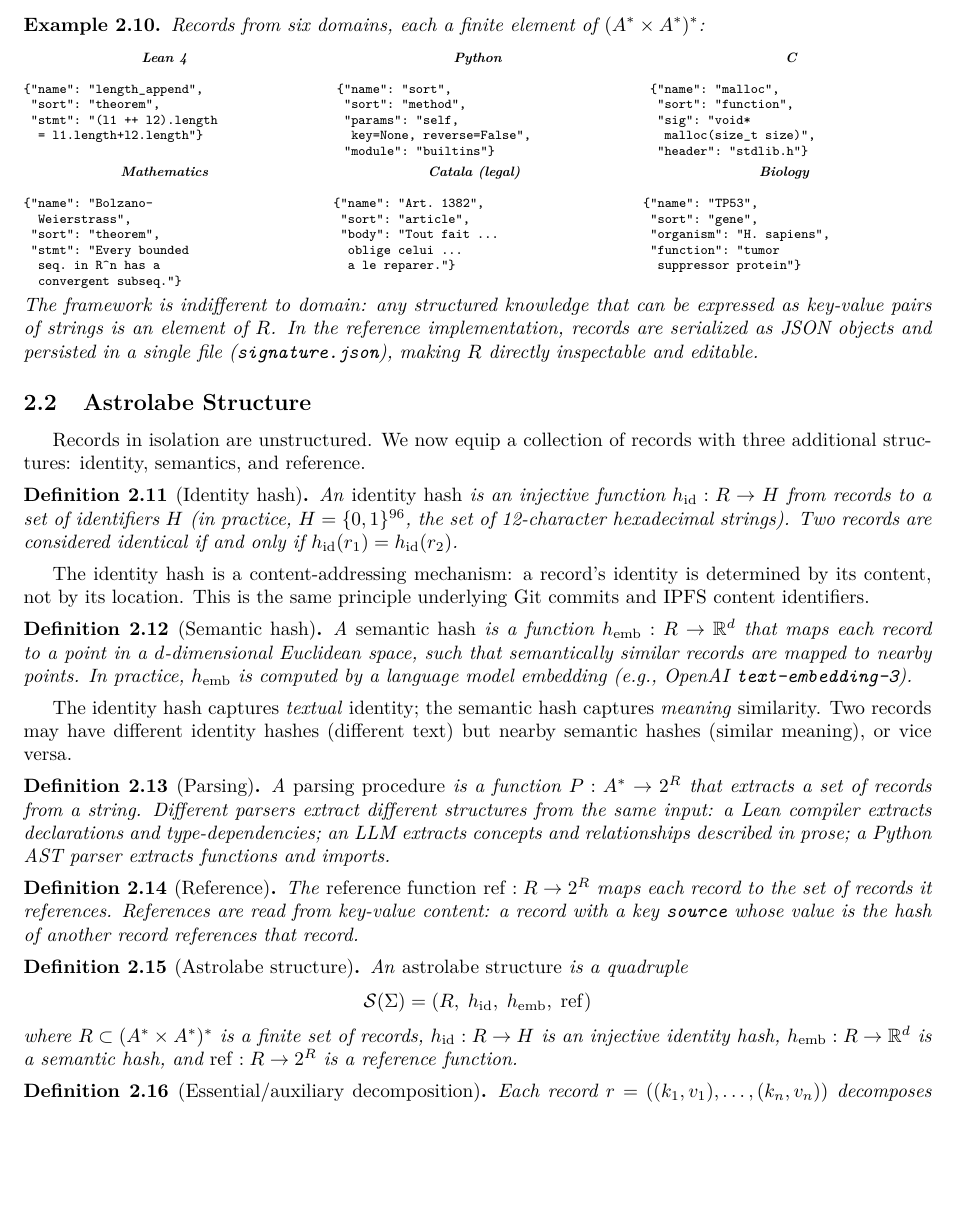
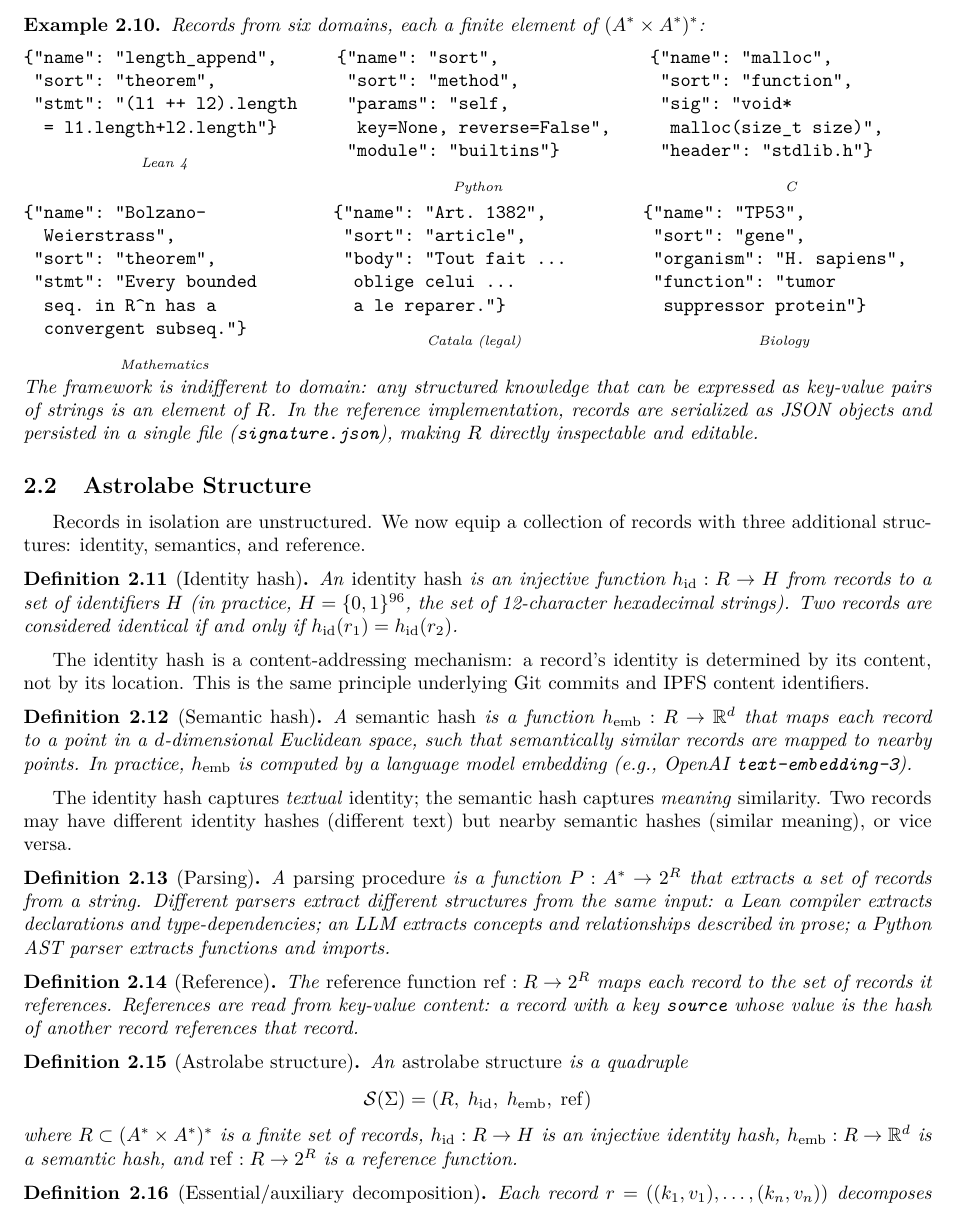
Before and after one commit to MathNetwork/Astrolabe, a LaTeX paper (paper/main.tex, which reads paper/sections/foundations.tex): part of page 7 of 14, cut so that both start at the same text, the shorter picture padded with empty space. Compiled offline with pdfLaTeX.

Commit message:
paper §2: labels below each JSON block instead of above
Co-Authored-By: Claude Opus 4.6 (1M context) <noreply@anthropic.com>

```diff
--- a/paper/sections/foundations.tex
+++ b/paper/sections/foundations.tex
@@ -77,17 +77,16 @@ Records from six domains, each a finite element of $(A^* \times A^*)^*$:
 \medskip
 \noindent
 \begin{minipage}[t]{0.31\textwidth}
-\centering\scriptsize\textbf{Lean 4}
 \begin{verbatim}
 {"name": "length_append",
  "sort": "theorem",
  "stmt": "(l1 ++ l2).length
   = l1.length+l2.length"}
 \end{verbatim}
+\centering\scriptsize\textit{Lean 4}
 \end{minipage}
 \hfill
 \begin{minipage}[t]{0.31\textwidth}
-\centering\scriptsize\textbf{Python}
 \begin{verbatim}
 {"name": "sort",
  "sort": "method",
@@ -131,10 +130,10 @@ Records from six domains, each a finite element of $(A^* \times A^*)^*$:
   oblige celui ...
   a le reparer."}
 \end{verbatim}
+\centering\scriptsize\textit{Catala (legal)}
 \end{minipage}
 \hfill
 \begin{minipage}[t]{0.31\textwidth}
-\centering\scriptsize\textbf{Biology}
 \begin{verbatim}
 {"name": "TP53",
  "sort": "gene",
```
Also changed, not shown: paper/sections/foundations.tex (7 more changed lines).
